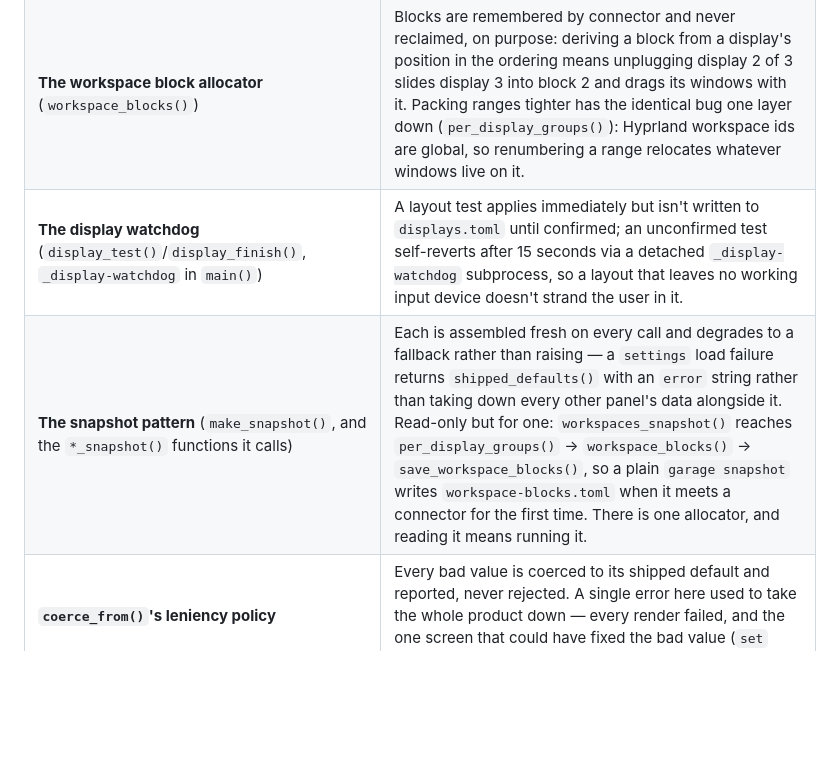
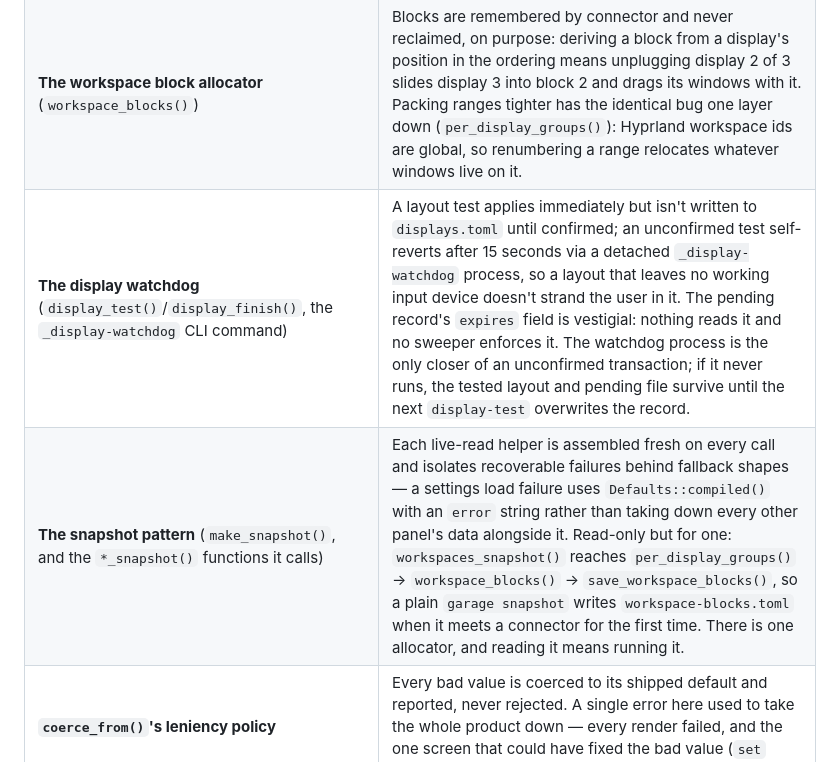
Before and after one commit to kinetik-gg/garage, a Markdown page: docs/ARCHITECTURE.md, the part around one of its changes. Drawn GitHub-style; blank space fills up the shorter version.

```diff
--- a/docs/ARCHITECTURE.md
+++ b/docs/ARCHITECTURE.md
@@ -163,7 +173,7 @@ sync.
 | **`write_lua()`'s `luac` preflight** | Skipping it moves the failure from "caught before install" to "discovered at next reload, with the bad fragment already on disk for every future session too." |
 | **`write_marker()`'s in-place truncate** | Swapping it for `atomic_write()` silently breaks every Quickshell inotify watch on that path — no error, just a UI that stops updating. |
 | **The workspace block allocator** (`workspace_blocks()`) | Blocks are remembered by connector and never reclaimed, on purpose: deriving a block from a display's position in the ordering means unplugging display 2 of 3 slides display 3 into block 2 and drags its windows with it. Packing ranges tighter has the identical bug one layer down (`per_display_groups()`): Hyprland workspace ids are global, so renumbering a range relocates whatever windows live on it. |
-| **The display watchdog** (`display_test()`/`display_finish()`, `_display-watchdog` in `main()`) | A layout test applies immediately but isn't written to `displays.toml` until confirmed; an unconfirmed test self-reverts after 15 seconds via a detached `_display-watchdog` subprocess, so a layout that leaves no working input device doesn't strand the user in it. |
-| **The snapshot pattern** (`make_snapshot()`, and the `*_snapshot()` functions it calls) | Each is assembled fresh on every call and degrades to a fallback rather than raising — a `settings` load failure returns `shipped_defaults()` with an `error` string rather than taking down every other panel's data alongside it. Read-only but for one: `workspaces_snapshot()` reaches `per_display_groups()` → `workspace_blocks()` → `save_workspace_blocks()`, so a plain `garage snapshot` writes `workspace-blocks.toml` when it meets a connector for the first time. There is one allocator, and reading it means running it. |
+| **The display watchdog** (`display_test()`/`display_finish()`, the `_display-watchdog` CLI command) | A layout test applies immediately but isn't written to `displays.toml` until confirmed; an unconfirmed test self-reverts after 15 seconds via a detached `_display-watchdog` process, so a layout that leaves no working input device doesn't strand the user in it. The pending record's `expires` field is vestigial: nothing reads it and no sweeper enforces it. The watchdog process is the only closer of an unconfirmed transaction; if it never runs, the tested layout and pending file survive until the next `display-test` overwrites the record. |
+| **The snapshot pattern** (`make_snapshot()`, and the `*_snapshot()` functions it calls) | Each live-read helper is assembled fresh on every call and isolates recoverable failures behind fallback shapes — a settings load failure uses `Defaults::compiled()` with an `error` string rather than taking down every other panel's data alongside it. Read-only but for one: `workspaces_snapshot()` reaches `per_display_groups()` → `workspace_blocks()` → `save_workspace_blocks()`, so a plain `garage snapshot` writes `workspace-blocks.toml` when it meets a connector for the first time. There is one allocator, and reading it means running it. |
 | **`coerce_from()`'s leniency policy** | Every bad value is coerced to its shipped default and reported, never rejected. A single error here used to take the whole product down — every render failed, and the one screen that could have fixed the bad value (`set` loads before it writes) went read-only too. |
 | **`Paths::mimeapps_override`** | Deliberately not `~/.config/mimeapps.list`: that path is a stow symlink, and every writer of it (including `xdg-mime`) renames a temp file over it, which replaces the symlink with a plain file and cuts it loose from the repo. The desktop-prefixed override file that `set_default_app()` writes wins by XDG spec precedence while the tracked file stays exactly as checked in. |
```
Also changed, not shown: other parts of docs/ARCHITECTURE.md (+45 -35 lines).
